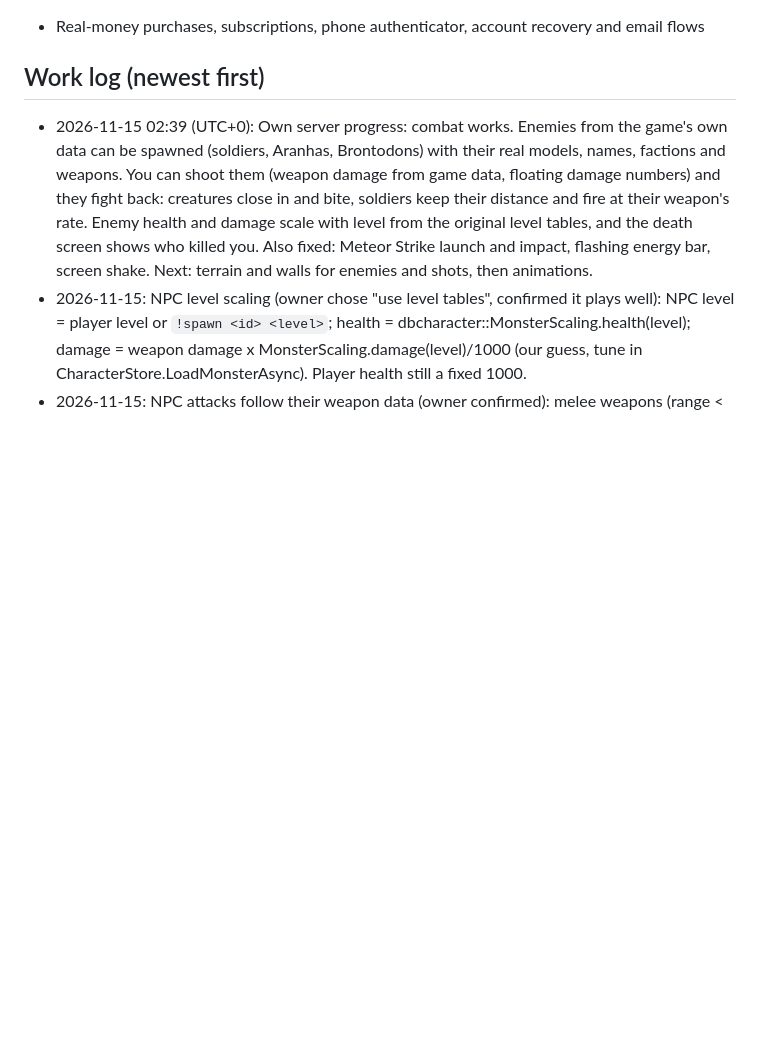
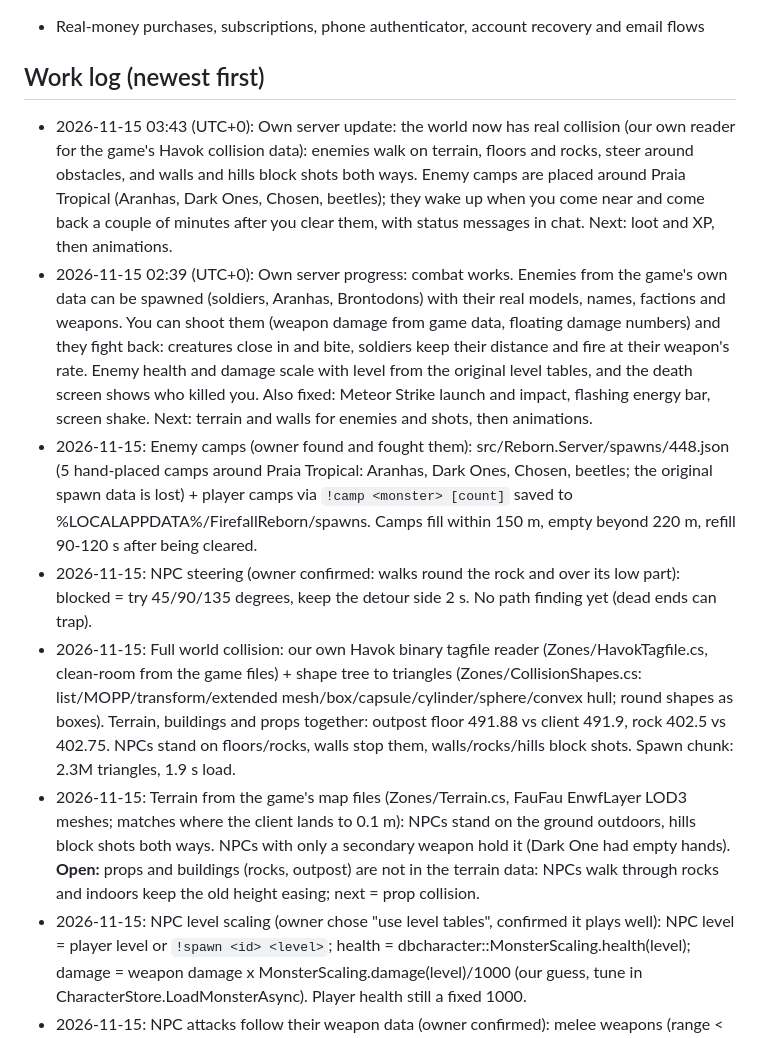
Before and after one commit to walkingcorpses/firefall-reborn, a Markdown page: ROADMAP.md, the part around the change. Rendered like a GitHub page; blank space fills up the shorter version.

```diff
--- a/ROADMAP.md
+++ b/ROADMAP.md
@@ -323,7 +323,12 @@ money anywhere**: RB is a special currency **earned in game for free**.
 - Real-money purchases, subscriptions, phone authenticator, account recovery and email flows
 
 ## Work log (newest first)
+- 2026-11-15 03:43 (UTC+0): Own server update: the world now has real collision (our own reader for the game's Havok collision data): enemies walk on terrain, floors and rocks, steer around obstacles, and walls and hills block shots both ways. Enemy camps are placed around Praia Tropical (Aranhas, Dark Ones, Chosen, beetles); they wake up when you come near and come back a couple of minutes after you clear them, with status messages in chat. Next: loot and XP, then animations.
 - 2026-11-15 02:39 (UTC+0): Own server progress: combat works. Enemies from the game's own data can be spawned (soldiers, Aranhas, Brontodons) with their real models, names, factions and weapons. You can shoot them (weapon damage from game data, floating damage numbers) and they fight back: creatures close in and bite, soldiers keep their distance and fire at their weapon's rate. Enemy health and damage scale with level from the original level tables, and the death screen shows who killed you. Also fixed: Meteor Strike launch and impact, flashing energy bar, screen shake. Next: terrain and walls for enemies and shots, then animations.
+- 2026-11-15: Enemy camps (owner found and fought them): src/Reborn.Server/spawns/448.json (5 hand-placed camps around Praia Tropical: Aranhas, Dark Ones, Chosen, beetles; the original spawn data is lost) + player camps via `!camp <monster> [count]` saved to %LOCALAPPDATA%/FirefallReborn/spawns. Camps fill within 150 m, empty beyond 220 m, refill 90-120 s after being cleared.
+- 2026-11-15: NPC steering (owner confirmed: walks round the rock and over its low part): blocked = try 45/90/135 degrees, keep the detour side 2 s. No path finding yet (dead ends can trap).
+- 2026-11-15: Full world collision: our own Havok binary tagfile reader (Zones/HavokTagfile.cs, clean-room from the game files) + shape tree to triangles (Zones/CollisionShapes.cs: list/MOPP/transform/extended mesh/box/capsule/cylinder/sphere/convex hull; round shapes as boxes). Terrain, buildings and props together: outpost floor 491.88 vs client 491.9, rock 402.5 vs 402.75. NPCs stand on floors/rocks, walls stop them, walls/rocks/hills block shots. Spawn chunk: 2.3M triangles, 1.9 s load.
+- 2026-11-15: Terrain from the game's map files (Zones/Terrain.cs, FauFau EnwfLayer LOD3 meshes; matches where the client lands to 0.1 m): NPCs stand on the ground outdoors, hills block shots both ways. NPCs with only a secondary weapon hold it (Dark One had empty hands). **Open:** props and buildings (rocks, outpost) are not in the terrain data: NPCs walk through rocks and indoors keep the old height easing; next = prop collision.
 - 2026-11-15: NPC level scaling (owner chose "use level tables", confirmed it plays well): NPC level = player level or `!spawn <id> <level>`; health = dbcharacter::MonsterScaling.health(level); damage = weapon damage x MonsterScaling.damage(level)/1000 (our guess, tune in CharacterStore.LoadMonsterAsync). Player health still a fixed 1000.
 - 2026-11-15: NPC attacks follow their weapon data (owner confirmed): melee weapons (range < 5 m, e.g. Aranha 20010 2.6 m / 1.6 s / 225) close in and strike; guns keep ~12 m, side-step, fire at ms_per_burst (min 1 s) and reload after a clip. Death screen names the NPC ("You were killed by" + its portrait/health): Killed.Killer = npc guid | 1.
 - 2026-11-15: `!spawn <monster id>` spawns any NPC from sdb dbcharacter::Monster with its model, localized name, faction (own faction = friendly, only watches), weapon damage and warpaint (battleframe default palettes + monster palettes, as PIN builds them); soldiers show their colours. **Open:** creatures (Aranha 57, Brontodon 54) still render untextured (pale / black): their look is not from warpaint, cause not found. Creature attacks still use the soldier brain (Aranha 225 dmg per shot every 1.5 s). World tick no longer overlaps (crashed the server).
```
Also changed, not shown: CHANGELOG.md (+4 -0 lines), README.md (+3 -3 lines), images/progress/2026-11-15_034313_1.jpg (added), 1 other file.
